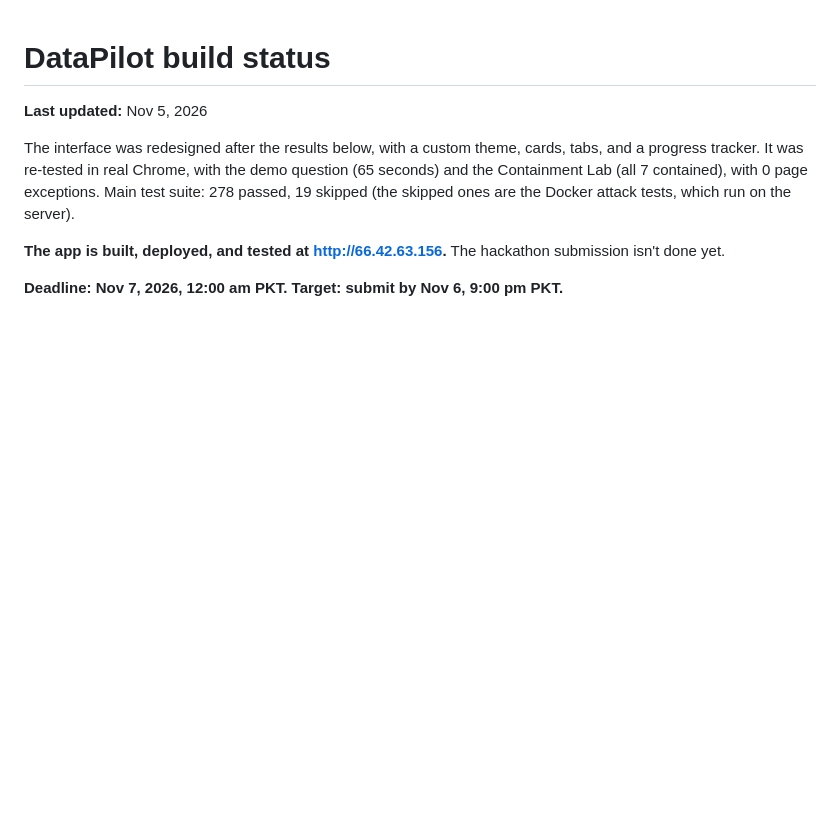
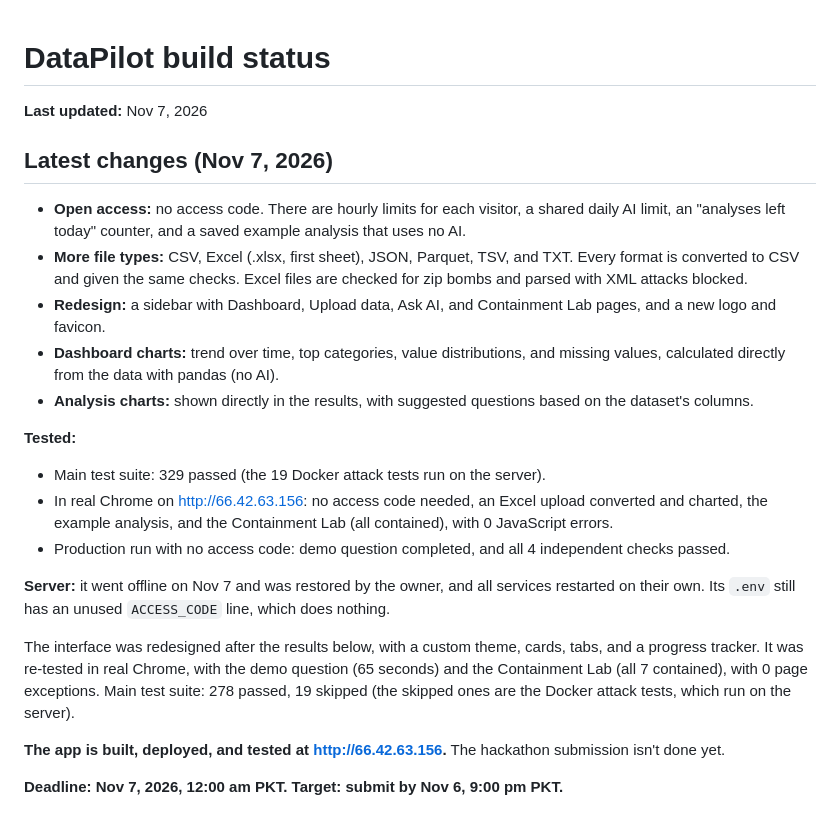
Before and after one commit to husnain572/datapilot, a Markdown page: docs/BUILD_STATUS.md, the part around the change. Rendered like a GitHub page; blank space fills up the shorter version.

```diff
--- a/docs/BUILD_STATUS.md
+++ b/docs/BUILD_STATUS.md
@@ -1,6 +1,21 @@
 # DataPilot build status
 
-**Last updated:** Nov 5, 2026
+**Last updated:** Nov 7, 2026
+
+## Latest changes (Nov 7, 2026)
+
+- **Open access:** no access code. There are hourly limits for each visitor, a shared daily AI limit, an "analyses left today" counter, and a saved example analysis that uses no AI.
+- **More file types:** CSV, Excel (.xlsx, first sheet), JSON, Parquet, TSV, and TXT. Every format is converted to CSV and given the same checks. Excel files are checked for zip bombs and parsed with XML attacks blocked.
+- **Redesign:** a sidebar with Dashboard, Upload data, Ask AI, and Containment Lab pages, and a new logo and favicon.
+- **Dashboard charts:** trend over time, top categories, value distributions, and missing values, calculated directly from the data with pandas (no AI).
+- **Analysis charts:** shown directly in the results, with suggested questions based on the dataset's columns.
+
+**Tested:**
+- Main test suite: 329 passed (the 19 Docker attack tests run on the server).
+- In real Chrome on http://66.42.63.156: no access code needed, an Excel upload converted and charted, the example analysis, and the Containment Lab (all contained), with 0 JavaScript errors.
+- Production run with no access code: demo question completed, and all 4 independent checks passed.
+
+**Server:** it went offline on Nov 7 and was restored by the owner, and all services restarted on their own. Its `.env` still has an unused `ACCESS_CODE` line, which does nothing.
 
 The interface was redesigned after the results below, with a custom theme, cards, tabs, and a progress tracker. It was re-tested in real Chrome, with the demo question (65 seconds) and the Containment Lab (all 7 contained), with 0 page exceptions. Main test suite: 278 passed, 19 skipped (the skipped ones are the Docker attack tests, which run on the server).
 
```
Also changed, not shown: README.md (+2 -2 lines), docs/screenshots/charts.png (deleted), docs/screenshots/containment-lab.png, docs/screenshots/dashboard.png (added), docs/screenshots/landing.png (deleted), docs/screenshots/results.png, docs/screenshots/upload.png (added).
